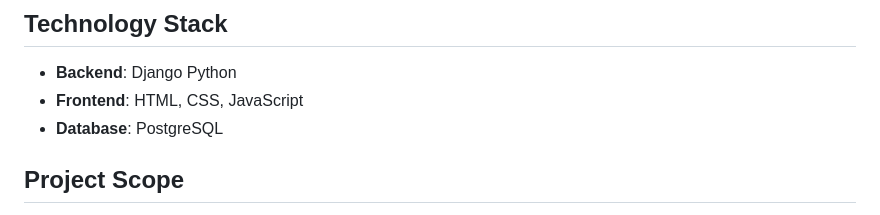
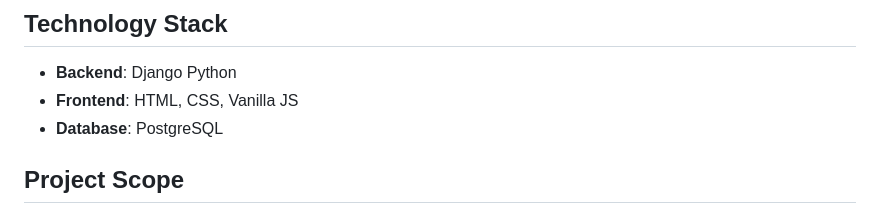
Before and after one commit to Pancham1603/campus-nightpass, a Markdown page: README.md, the part around the change. Rendered like a GitHub page.

```diff
--- a/README.md
+++ b/README.md
@@ -17,7 +17,7 @@ This project aims to develop a Campus NightPass System for Thapar Institute of E
 ## Technology Stack
 
 - **Backend**: Django Python
-- **Frontend**: HTML, CSS, JavaScript
+- **Frontend**: HTML, CSS, Vanilla JS
 - **Database**: PostgreSQL
 
 ## Project Scope
```
